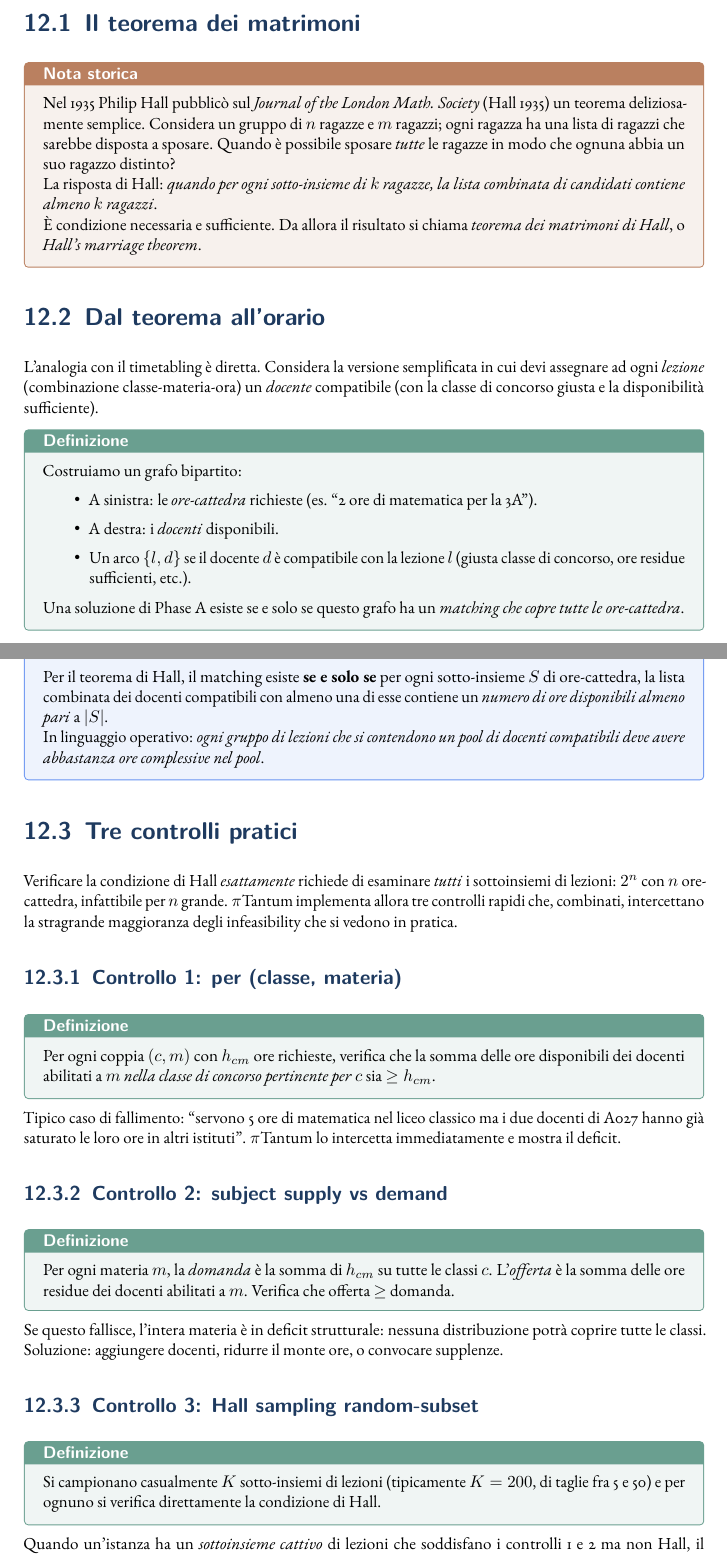
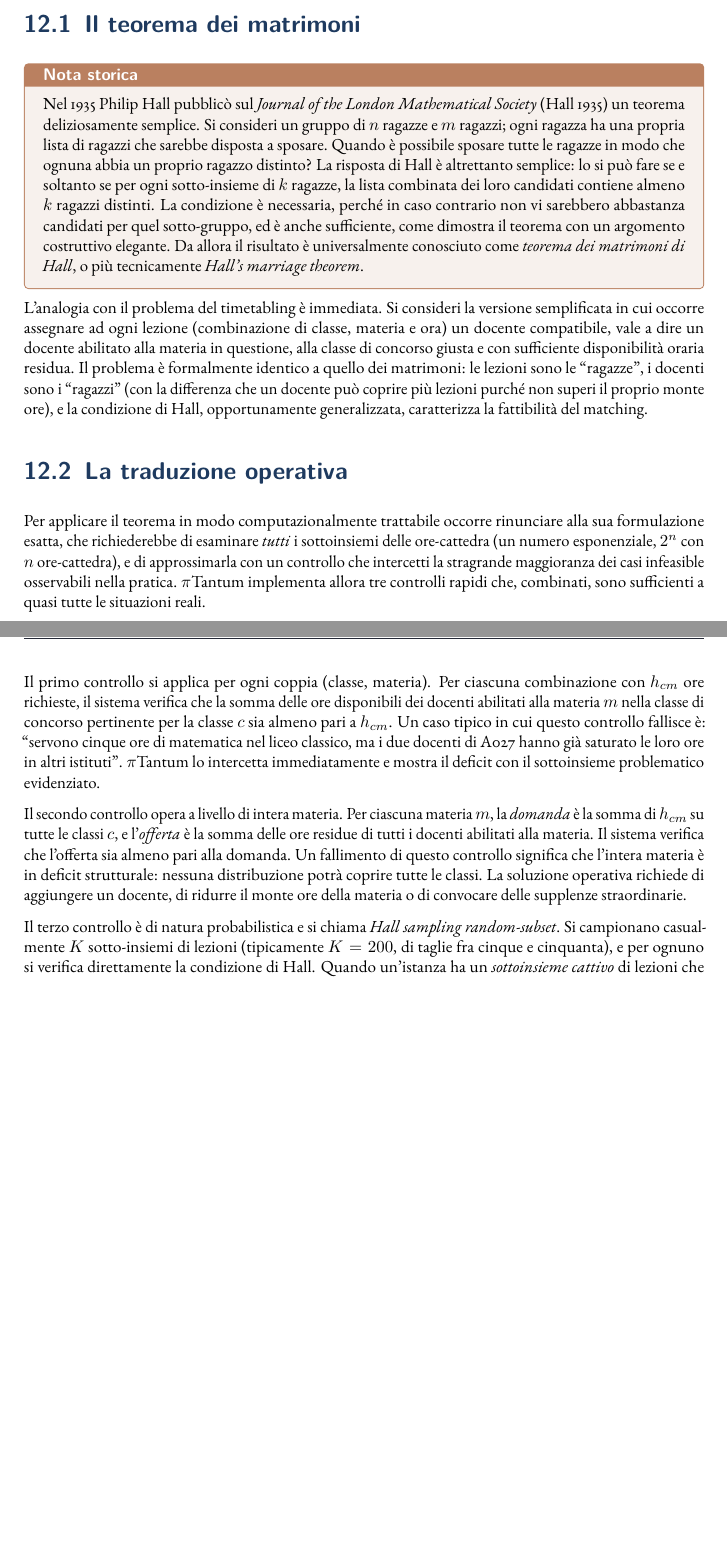
Before and after one commit to gborghi/timetable, a LaTeX book (docs/manual.tex, which reads docs/manual/chapters/metodo_hall.tex): two parts of pages 65 and 66 of 121 before the commit and two parts of pages 65 and 66 of 120 after it, joined at a grey line, cut so that both start at the same text, the shorter picture padded with empty space. Compiled offline with pdfLaTeX.

Commit message:
manual: rewrite Hall pre-check chapter in narrative prose

```diff
--- a/docs/manual/chapters/metodo_hall.tex
+++ b/docs/manual/chapters/metodo_hall.tex
@@ -27,55 +28,75 @@ il problema), evitando lunghe attese inutili.
 
 \begin{storiabox}
 Nel 1935 Philip Hall pubblic\`o sul \emph{Journal of the
-London Math. Society}~\parencite{hall1935} un teorema
-deliziosamente semplice. Considera un gruppo di $n$ ragazze
-e $m$ ragazzi; ogni ragazza ha una lista di ragazzi che
-sarebbe disposta a sposare. Quando \`e possibile sposare
-\emph{tutte} le ragazze in modo che ognuna abbia un suo
-ragazzo distinto?
-
-La risposta di Hall: \emph{quando per ogni sotto-insieme di
-$k$ ragazze, la lista combinata di candidati contiene
-almeno $k$ ragazzi}.
-
-\`E condizione necessaria e sufficiente. Da allora il
-risultato si chiama \emph{teorema dei matrimoni di Hall}, o
-\emph{Hall's marriage theorem}\index{Hall!teorema dei
-matrimoni}.
+London Mathematical Society}~\parencite{hall1935} un teorema
+deliziosamente semplice. Si consideri un gruppo di $n$
+ragazze e $m$ ragazzi; ogni ragazza ha una propria lista di
+ragazzi che sarebbe disposta a sposare. Quando \`e possibile
+sposare tutte le ragazze in modo che ognuna abbia un
+proprio ragazzo distinto? La risposta di Hall \`e altrettanto
+semplice: lo si pu\`o fare se e soltanto se per ogni
+sotto-insieme di $k$ ragazze, la lista combinata dei loro
+candidati contiene almeno $k$ ragazzi distinti. La condizione
+\`e necessaria, perch\'e in caso contrario non vi sarebbero
+abbastanza candidati per quel sotto-gruppo, ed \`e anche
+sufficiente, come dimostra il teorema con un argomento
+costruttivo elegante. Da allora il risultato \`e
+universalmente conosciuto come \emph{teorema dei matrimoni di
+Hall}, o pi\`u tecnicamente \emph{Hall's marriage theorem}.
 \end{storiabox}
 
-\section{Dal teorema all'orario}
+L'analogia con il problema del timetabling \`e immediata.
+Si consideri la versione semplificata in cui occorre
+assegnare ad ogni lezione (combinazione di classe, materia e
+ora) un docente compatibile, vale a dire un docente
+abilitato alla materia in questione, alla classe di
+concorso giusta e con sufficiente disponibilit\`a oraria
+residua. Il problema \`e formalmente identico a quello dei
+matrimoni: le lezioni sono le ``ragazze'', i docenti sono i
+``ragazzi'' (con la differenza che un docente pu\`o coprire
+pi\`u lezioni purch\'e non superi il proprio monte ore), e
+la condizione di Hall, opportunamente generalizzata,
+caratterizza la fattibilit\`a del matching.
 
-L'analogia con il timetabling \`e diretta. Considera la
-versione semplificata in cui devi assegnare ad ogni
-\emph{lezione} (combinazione classe-materia-ora) un
-\emph{docente} compatibile (con la classe di concorso giusta
-e la disponibilit\`a sufficiente).
+\section{La traduzione operativa}
 
-\begin{defbox}
-Costruiamo un grafo bipartito\index{matching!bipartito}:
-\begin{itemize}
-\item A sinistra: le \emph{ore-cattedra} richieste (es.
-  ``2 ore di matematica per la 3A'').
-\item A destra: i \emph{docenti} disponibili.
-\item Un arco $\{l, d\}$ se il docente $d$ \`e compatibile
-  con la lezione $l$ (giusta classe di concorso, ore
-  residue sufficienti, etc.).
-\end{itemize}
-Una soluzione di Phase~A esiste se e solo se questo grafo
-ha un \emph{matching che copre tutte le ore-cattedra}.
-\end{defbox}
+Per applicare il teorema in modo computazionalmente
+trattabile occorre rinunciare alla sua formulazione esatta,
+che richiederebbe di esaminare \emph{tutti} i sottoinsiemi
+delle ore-cattedra (un numero esponenziale, $2^n$ con $n$
+ore-cattedra), e di approssimarla con un controllo che
+intercetti la stragrande maggioranza dei casi infeasible
+osservabili nella pratica. $\pi$Tantum implementa allora tre
+controlli rapidi che, combinati, sono sufficienti a quasi
+tutte le situazioni reali.
 
-\begin{ideabox}
-Per il teorema di Hall, il matching esiste \textbf{se e
-solo se} per ogni sotto-insieme $S$ di ore-cattedra, la
-lista combinata dei docenti compatibili con almeno una di
-esse contiene un \emph{numero di ore disponibili almeno
-pari} a $|S|$.
+Il primo controllo si applica per ogni coppia (classe,
+materia). Per ciascuna combinazione con $h_{cm}$ ore
+richieste, il sistema verifica che la somma delle ore
+disponibili dei docenti abilitati alla materia $m$ nella
+classe di concorso pertinente per la classe $c$ sia almeno
+pari a $h_{cm}$. Un caso tipico in cui questo controllo
+fallisce \`e: ``servono cinque ore di matematica nel liceo
+classico, ma i due docenti di A027 hanno gi\`a saturato le
+loro ore in altri istituti''. $\pi$Tantum lo intercetta
+immediatamente e mostra il deficit con il sottoinsieme
+problematico evidenziato.
 
-In linguaggio operativo: \emph{ogni gruppo di lezioni che si
-contendono un pool di docenti compatibili deve avere
-abbastanza ore complessive nel pool}.
-\end{ideabox}
+Il secondo controllo opera a livello di intera materia. Per
+ciascuna materia $m$, la \emph{domanda} \`e la somma di
+$h_{cm}$ su tutte le classi $c$, e l'\emph{offerta} \`e la
+somma delle ore residue di tutti i docenti abilitati alla
+materia. Il sistema verifica che l'offerta sia almeno pari
+alla domanda. Un fallimento di questo controllo significa
+che l'intera materia \`e in deficit strutturale: nessuna
+distribuzione potr\`a coprire tutte le classi. La soluzione
+operativa richiede di aggiungere un docente, di ridurre il
+monte ore della materia o di convocare delle supplenze
+straordinarie.
 
-\section{Tre controlli pratici}
+Il terzo controllo \`e di natura probabilistica e si chiama
+\emph{Hall sampling random-subset}. Si campionano
+casualmente $K$ sotto-insiemi di lezioni (tipicamente $K =
+200$, di taglie fra cinque e cinquanta), e per ognuno si
+verifica direttamente la condizione di Hall. Quando
+un'istanza ha un \emph{sottoinsieme cattivo} di lezioni che
@@ -82,46 +108 @@ abbastanza ore complessive nel pool}.
 
-Verificare la condizione di Hall \emph{esattamente} richiede
-di esaminare \emph{tutti} i sottoinsiemi di lezioni:
-$2^n$ con $n$ ore-cattedra, infattibile per $n$ grande.
-$\pi$Tantum implementa allora tre controlli rapidi che,
-combinati, intercettano la stragrande maggioranza degli
-infeasibility che si vedono in pratica.
-
-\subsection{Controllo 1: per (classe, materia)}
-
-\begin{defbox}
-Per ogni coppia $(c, m)$ con $h_{cm}$ ore richieste,
-verifica che la somma delle ore disponibili dei docenti
-abilitati a $m$ \emph{nella classe di concorso pertinente
-per} $c$ sia $\geq h_{cm}$.
-\end{defbox}
-
-Tipico caso di fallimento: ``servono 5 ore di matematica nel
-liceo classico ma i due docenti di A027 hanno gi\`a
-saturato le loro ore in altri istituti''. $\pi$Tantum lo
-intercetta immediatamente e mostra il deficit.
-
-\subsection{Controllo 2: subject supply vs demand}
-
-\begin{defbox}
-Per ogni materia $m$, la \emph{domanda} \`e la somma di
-$h_{cm}$ su tutte le classi $c$. L'\emph{offerta} \`e la
-somma delle ore residue dei docenti abilitati a $m$.
-Verifica che offerta $\geq$ domanda.
-\end{defbox}
-
-Se questo fallisce, l'intera materia \`e in deficit
-strutturale: nessuna distribuzione potr\`a coprire tutte le
-classi. Soluzione: aggiungere docenti, ridurre il monte ore,
-o convocare supplenze.
-
-\subsection{Controllo 3: Hall sampling random-subset}
-
-\begin{defbox}
-Si campionano casualmente $K$ sotto-insiemi di lezioni
-(tipicamente $K = 200$, di taglie fra 5 e 50) e per ognuno
-si verifica direttamente la condizione di Hall.
-\end{defbox}
-
-Quando un'istanza ha un \emph{sottoinsieme cattivo} di
-lezioni che soddisfano i controlli 1 e 2 ma non Hall, il
@@ -131 +108,0 @@ non beccare casi rari) ma nella pratica $\pi$Tantum lo trova
-sufficiente.
```
Also changed, not shown: docs/manual/chapters/metodo_hall.tex (228 more changed lines).
